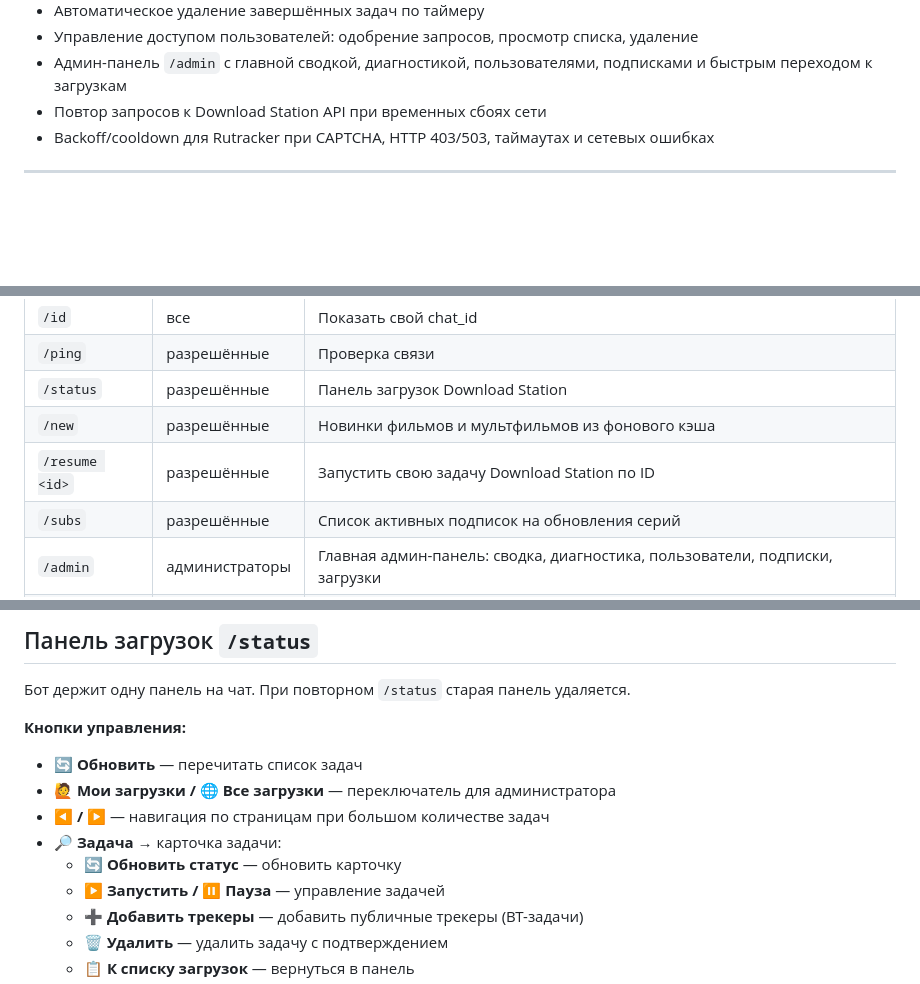
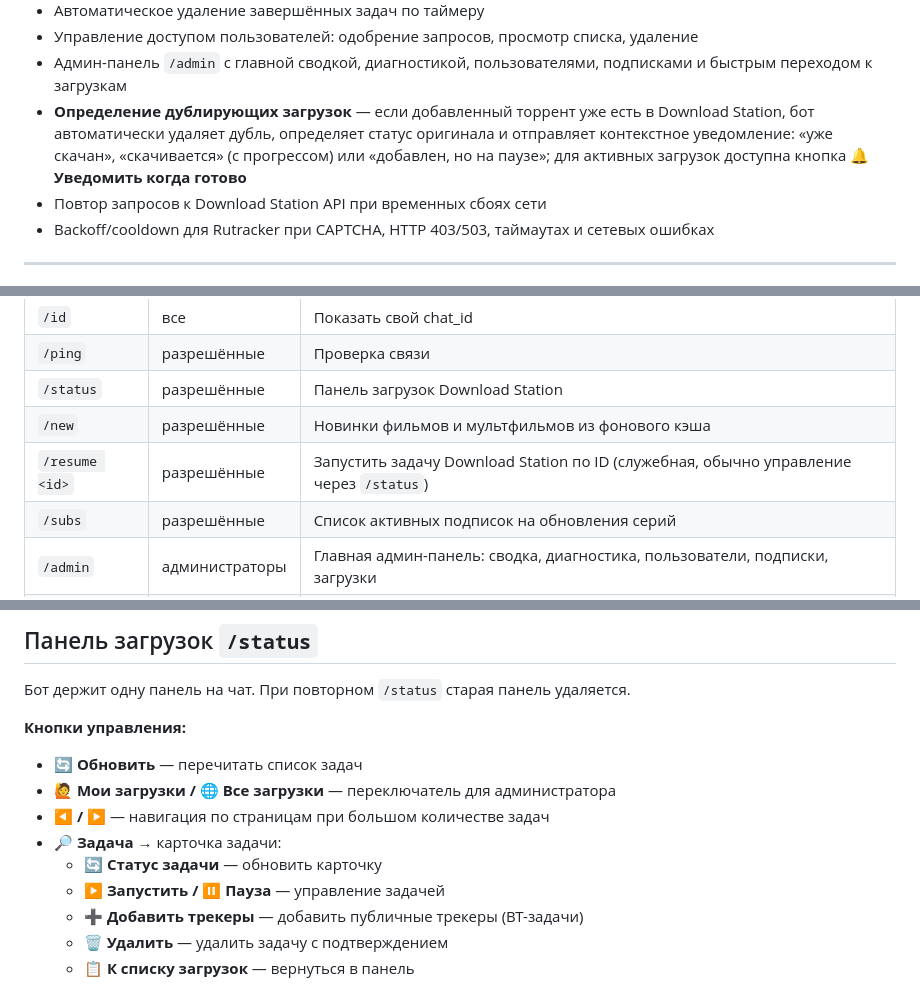
Before and after one commit to KiMorev/tg-torrent-bot, a Markdown page: README.md, 3 parts joined by grey strips. Rendered like a GitHub page; blank space fills up the shorter version.

```diff
--- a/README.md
+++ b/README.md
@@ -23,6 +23,7 @@ Telegram-бот для Synology Download Station.
 - Автоматическое удаление завершённых задач по таймеру
 - Управление доступом пользователей: одобрение запросов, просмотр списка, удаление
 - Админ-панель `/admin` с главной сводкой, диагностикой, пользователями, подписками и быстрым переходом к загрузкам
+- **Определение дублирующих загрузок** — если добавленный торрент уже есть в Download Station, бот автоматически удаляет дубль, определяет статус оригинала и отправляет контекстное уведомление: «уже скачан», «скачивается» (с прогрессом) или «добавлен, но на паузе»; для активных загрузок доступна кнопка **🔔 Уведомить когда готово**
 - Повтор запросов к Download Station API при временных сбоях сети
 - Backoff/cooldown для Rutracker при CAPTCHA, HTTP 403/503, таймаутах и сетевых ошибках
 
@@ -426,7 +435,7 @@ PLEX_URL=https://example.com/plex
 | `/ping` | разрешённые | Проверка связи |
 | `/status` | разрешённые | Панель загрузок Download Station |
 | `/new` | разрешённые | Новинки фильмов и мультфильмов из фонового кэша |
-| `/resume <id>` | разрешённые | Запустить свою задачу Download Station по ID |
+| `/resume <id>` | разрешённые | Запустить задачу Download Station по ID (служебная, обычно управление через `/status`) |
 | `/subs` | разрешённые | Список активных подписок на обновления серий |
 | `/admin` | администраторы | Главная админ-панель: сводка, диагностика, пользователи, подписки, загрузки |
 | `/users` | администраторы | Управление доступом пользователей |
@@ -488,7 +497,7 @@ PLEX_URL=https://example.com/plex
 - **🙋 Мои загрузки / 🌐 Все загрузки** — переключатель для администратора
 - **◀ / ▶** — навигация по страницам при большом количестве задач
 - **🔎 Задача** → карточка задачи:
-  - **🔄 Обновить статус** — обновить карточку
+  - **🔄 Статус задачи** — обновить карточку
   - **▶️ Запустить / ⏸️ Пауза** — управление задачей
   - **➕ Добавить трекеры** — добавить публичные трекеры (BT-задачи)
   - **🗑️ Удалить** — удалить задачу с подтверждением
```
Also changed, not shown: other parts of README.md (+14 -8 lines).
